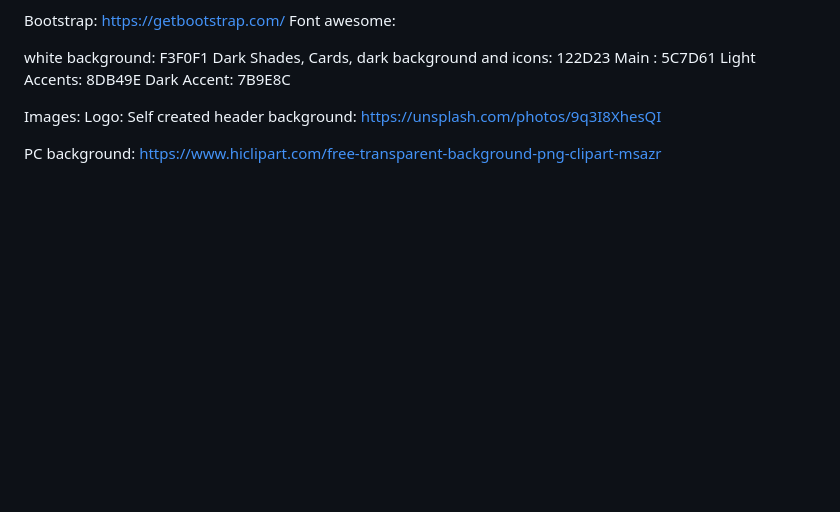
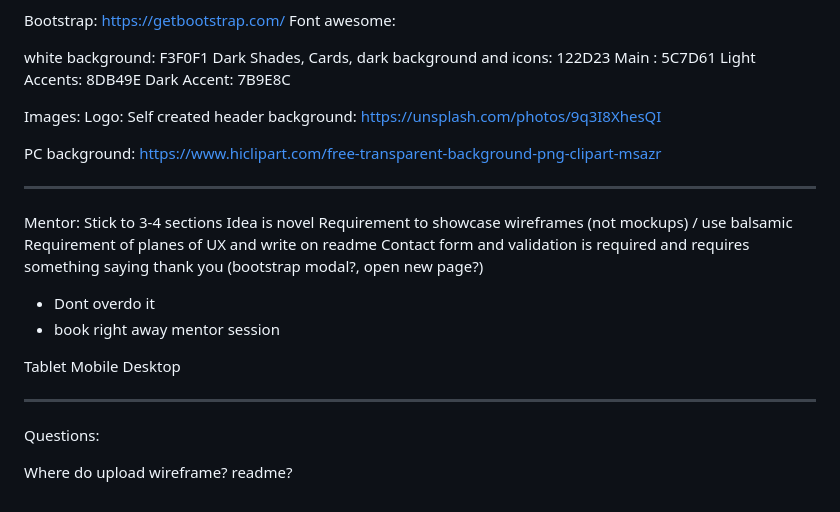
Before and after one commit to Code-Institute-Submissions/patrickpulfer-codeinsitute_usercentric_milestone_project_AprResub, a Markdown page: README.md, the part around the change. Rendered like a GitHub page; blank space fills up the shorter version.

```diff
--- a/README.md
+++ b/README.md
@@ -120,3 +120,25 @@ Logo: Self created
 header background: https://unsplash.com/photos/9q3I8XhesQI
 
 PC background: https://www.hiclipart.com/free-transparent-background-png-clipart-msazr
+
+----
+
+Mentor:
+Stick to 3-4 sections
+Idea is novel
+Requirement to showcase wireframes (not mockups) / use balsamic
+Requirement of planes of UX and write on readme
+Contact form and validation is required and requires something saying thank you (bootstrap modal?, open new page?)
+- Dont overdo it
+- book right away mentor session
+
+
+Tablet
+Mobile
+Desktop
+
+-----------
+
+Questions:
+
+Where do upload wireframe? readme?
```
Also changed, not shown: img/desktop2.png (added), img/desktop4.png (added), 4 other files.
